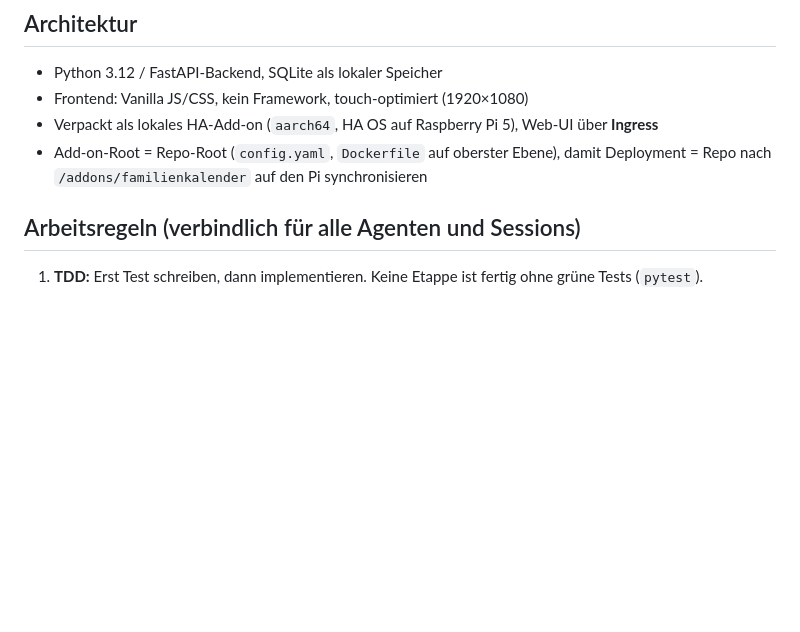
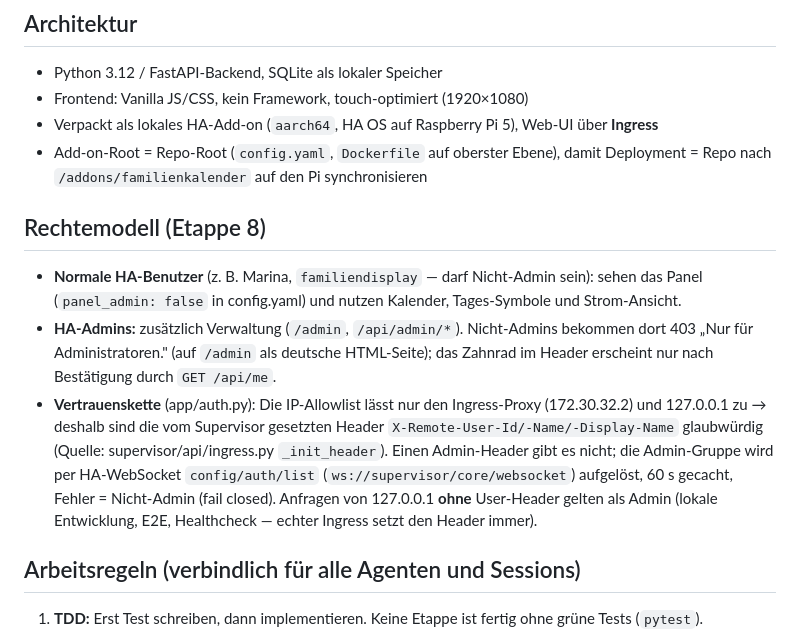
Before and after one commit to roland1910/Familienkalender, a Markdown page: CLAUDE.md, the part around the change. Drawn GitHub-style; blank space fills up the shorter version.

Commit message:
Doku Etappe 8: Rechtemodell in CLAUDE.md, Pi-Verifikation im Backlog
Rechtemodell dokumentiert: normale HA-Benutzer nutzen Kalender/Tags/
Strom, HA-Admins zusätzlich die Verwaltung; Vertrauenskette IP-Allowlist
→ Supervisor-Ingress-Header → Admin-Auflösung via config/auth/list.
Backlog: Verifikationsschritte auf dem Pi, inkl. Umstellung des
familiendisplay-Benutzers auf Nicht-Admin.

Co-Authored-By: Claude Fable 5 <noreply@anthropic.com>

```diff
--- a/CLAUDE.md
+++ b/CLAUDE.md
@@ -20,6 +20,12 @@ Aggregierter Familienkalender als lokales Home-Assistant-Add-on. Zeigt die Kalen
 - Frontend: Vanilla JS/CSS, kein Framework, touch-optimiert (1920×1080)
 - Verpackt als lokales HA-Add-on (`aarch64`, HA OS auf Raspberry Pi 5), Web-UI über **Ingress**
 - Add-on-Root = Repo-Root (`config.yaml`, `Dockerfile` auf oberster Ebene), damit Deployment = Repo nach `/addons/familienkalender` auf den Pi synchronisieren
+
+## Rechtemodell (Etappe 8)
+
+- **Normale HA-Benutzer** (z. B. Marina, `familiendisplay` — darf Nicht-Admin sein): sehen das Panel (`panel_admin: false` in config.yaml) und nutzen Kalender, Tages-Symbole und Strom-Ansicht.
+- **HA-Admins:** zusätzlich Verwaltung (`/admin`, `/api/admin/*`). Nicht-Admins bekommen dort 403 „Nur für Administratoren." (auf `/admin` als deutsche HTML-Seite); das Zahnrad im Header erscheint nur nach Bestätigung durch `GET /api/me`.
+- **Vertrauenskette** (app/auth.py): Die IP-Allowlist lässt nur den Ingress-Proxy (172.30.32.2) und 127.0.0.1 zu → deshalb sind die vom Supervisor gesetzten Header `X-Remote-User-Id/-Name/-Display-Name` glaubwürdig (Quelle: supervisor/api/ingress.py `_init_header`). Einen Admin-Header gibt es nicht; die Admin-Gruppe wird per HA-WebSocket `config/auth/list` (`ws://supervisor/core/websocket`) aufgelöst, 60 s gecacht, Fehler = Nicht-Admin (fail closed). Anfragen von 127.0.0.1 **ohne** User-Header gelten als Admin (lokale Entwicklung, E2E, Healthcheck — echter Ingress setzt den Header immer).
 
 ## Arbeitsregeln (verbindlich für alle Agenten und Sessions)
 
```
Also changed, not shown: docs/backlog.md (+1 -0 lines).
